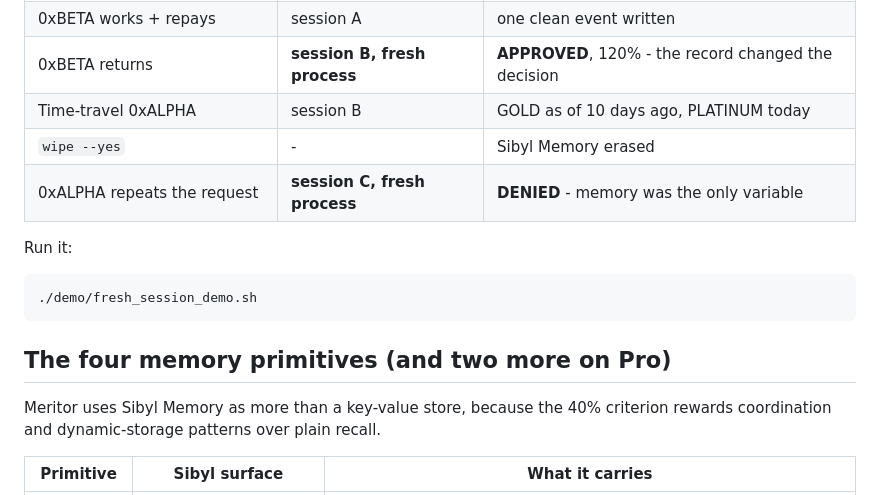
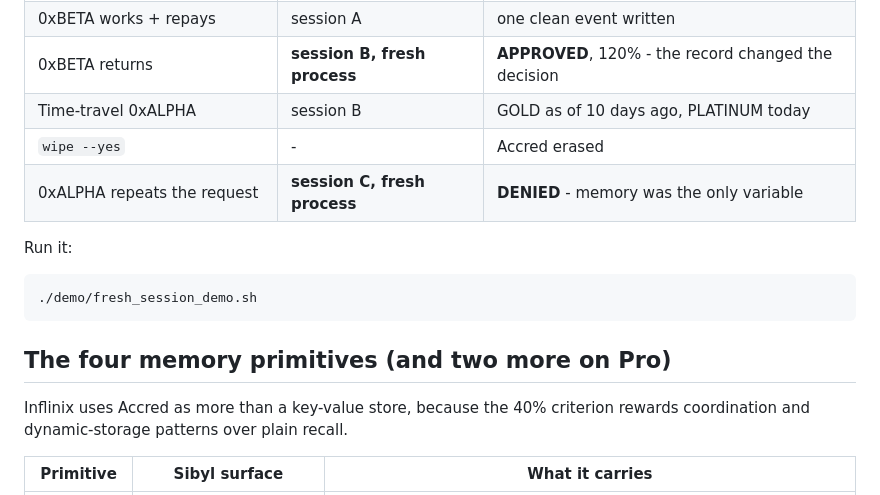
Before and after one commit to johnberchy/inflinix, a Markdown page: README.md, the part around the change. GitHub-like rendering.

```diff
--- a/README.md
+++ b/README.md
@@ -46,7 +46,7 @@ Every step below is a **separate process**. Nothing survives in RAM between them
 | 0xBETA works + repays | session A | one clean event written |
 | 0xBETA returns | **session B, fresh process** | **APPROVED**, 120% - the record changed the decision |
 | Time-travel 0xALPHA | session B | GOLD as of 10 days ago, PLATINUM today |
-| `wipe --yes` | - | Sibyl Memory erased |
+| `wipe --yes` | - | Accred erased |
 | 0xALPHA repeats the request | **session C, fresh process** | **DENIED** - memory was the only variable |
 
 Run it:
@@ -57,7 +57,7 @@ Run it:
 
 ## The four memory primitives (and two more on Pro)
 
-Meritor uses Sibyl Memory as more than a key-value store, because the 40%
+Inflinix uses Accred as more than a key-value store, because the 40%
 criterion rewards coordination and dynamic-storage patterns over plain recall.
 
 | Primitive | Sibyl surface | What it carries |
```
